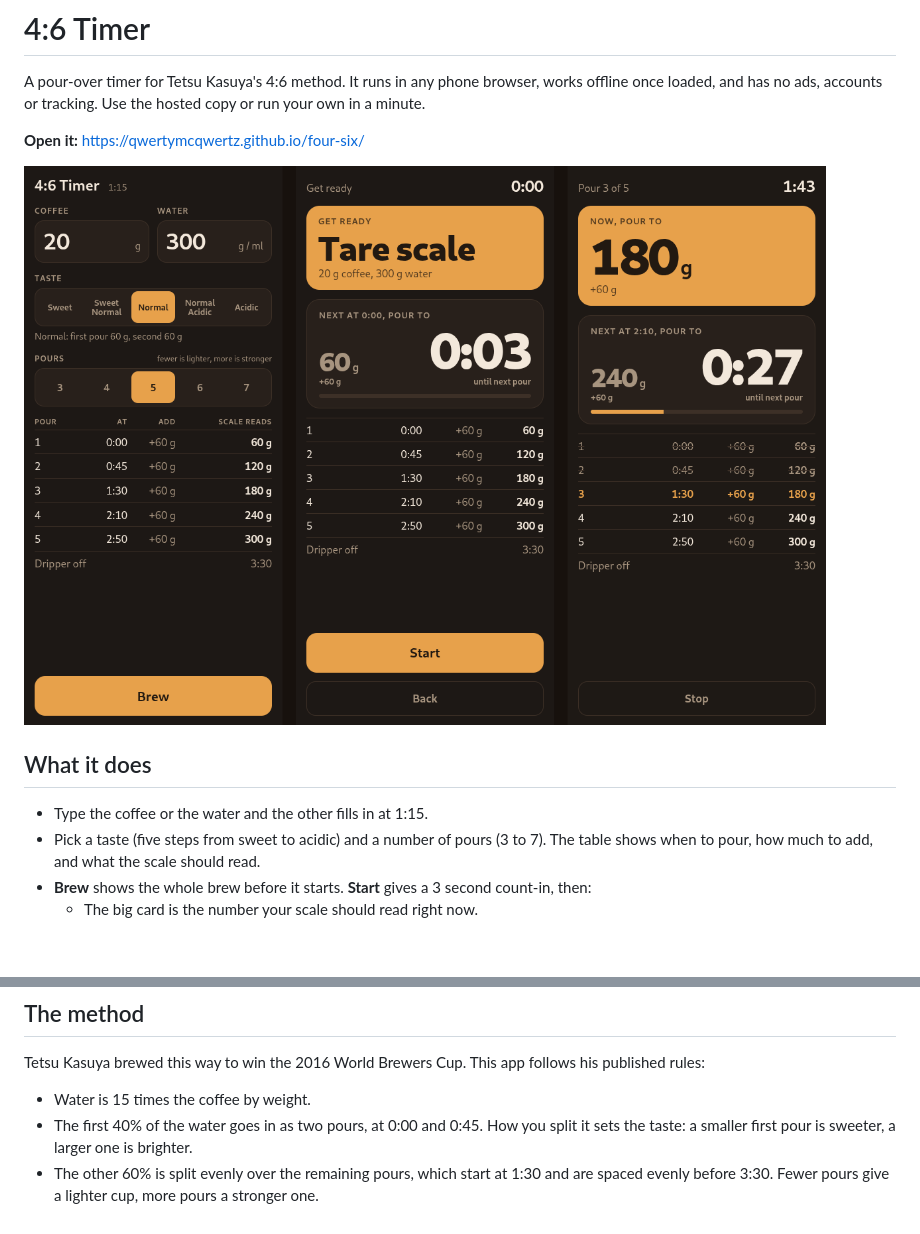
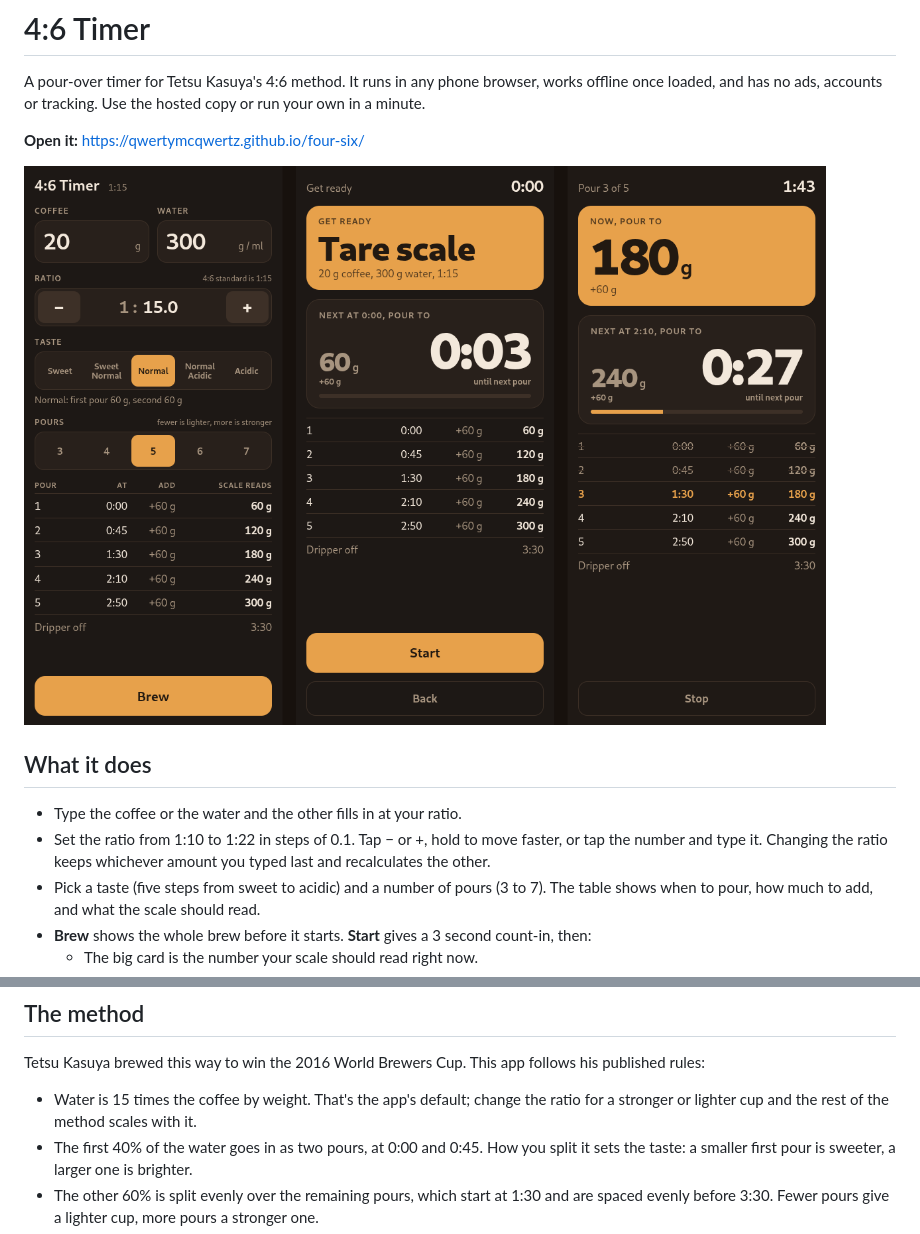
Before and after one commit to QwertyMcQwertz/four-six, a Markdown page: README.md, 2 parts joined by grey strips. Drawn GitHub-style; pictures changed too: docs/screenshots.png; blank space fills up the shorter version.

```diff
--- a/README.md
+++ b/README.md
@@ -8,7 +8,8 @@ A pour-over timer for Tetsu Kasuya's 4:6 method. It runs in any phone browser, w
 
 ## What it does
 
-- Type the coffee or the water and the other fills in at 1:15.
+- Type the coffee or the water and the other fills in at your ratio.
+- Set the ratio from 1:10 to 1:22 in steps of 0.1. Tap − or +, hold to move faster, or tap the number and type it. Changing the ratio keeps whichever amount you typed last and recalculates the other.
 - Pick a taste (five steps from sweet to acidic) and a number of pours (3 to 7). The table shows when to pour, how much to add, and what the scale should read.
 - **Brew** shows the whole brew before it starts. **Start** gives a 3 second count-in, then:
   - The big card is the number your scale should read right now.
@@ -31,7 +32,7 @@ It installs as an app and opens full screen.
 
 Tetsu Kasuya brewed this way to win the 2016 World Brewers Cup. This app follows his published rules:
 
-- Water is 15 times the coffee by weight.
+- Water is 15 times the coffee by weight. That's the app's default; change the ratio for a stronger or lighter cup and the rest of the method scales with it.
 - The first 40% of the water goes in as two pours, at 0:00 and 0:45. How you split it sets the taste: a smaller first pour is sweeter, a larger one is brighter.
 - The other 60% is split evenly over the remaining pours, which start at 1:30 and are spaced evenly before 3:30. Fewer pours give a lighter cup, more pours a stronger one.
 - Take the dripper off at 3:30.
```
Also changed, not shown: 4 other files.
